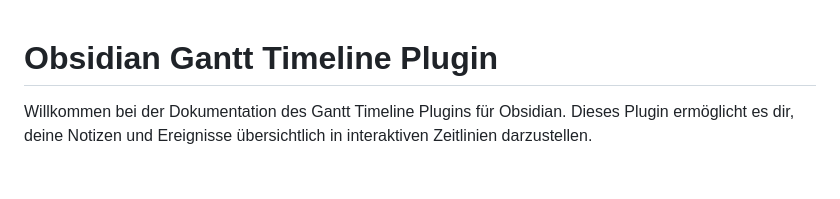
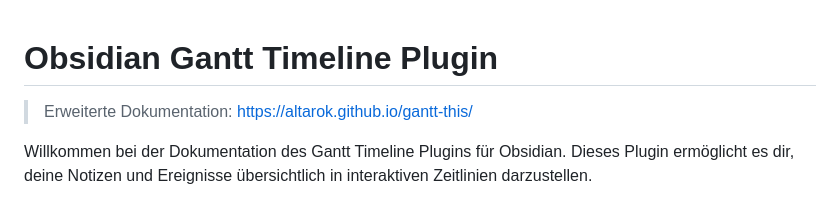
Before and after one commit to Altarok/gantt-this, a Markdown page: LIESMICH.md, the part around the change. Drawn GitHub-style; blank space fills up the shorter version.

```diff
--- a/LIESMICH.md
+++ b/LIESMICH.md
@@ -1,4 +1,6 @@
 # Obsidian Gantt Timeline Plugin
+
+> Erweiterte Dokumentation: https://altarok.github.io/gantt-this/
 
 Willkommen bei der Dokumentation des Gantt Timeline Plugins für Obsidian.
 Dieses Plugin ermöglicht es dir, deine Notizen und Ereignisse übersichtlich in interaktiven
```
Also changed, not shown: README.md (+3 -2 lines).
